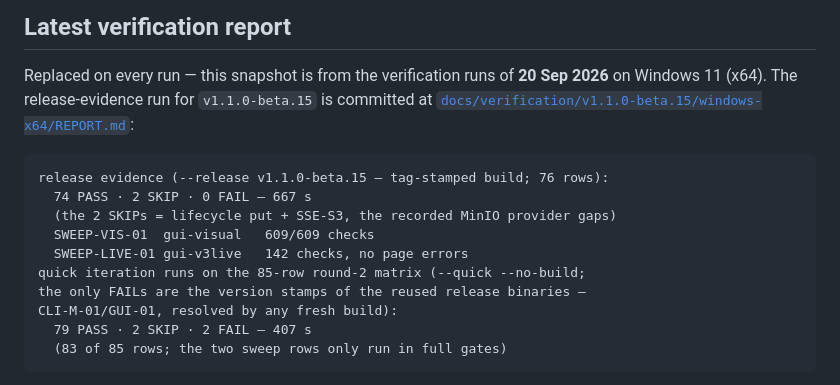
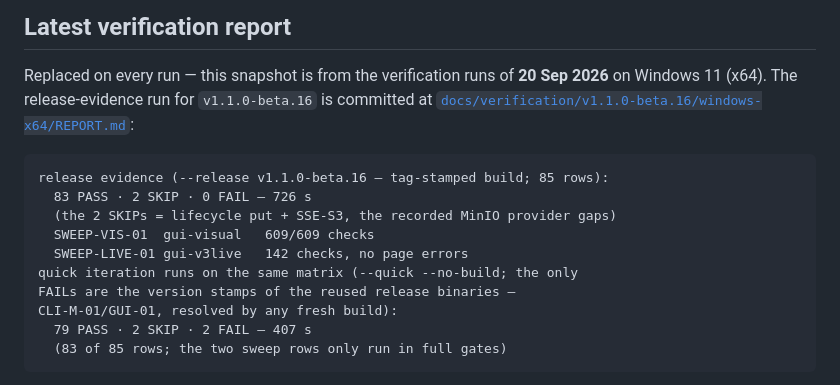
Before and after one commit to MikkoP88/s3-bucket-browser, a Markdown page: docs/VERIFICATION.md, the part around the change. GitHub-like rendering.

Commit message:
Verification docs: snapshot cites the v1.1.0-beta.16 release evidence

````diff
--- a/docs/VERIFICATION.md
+++ b/docs/VERIFICATION.md
@@ -242,17 +242,17 @@ release".
 
 Replaced on every run — this snapshot is from the verification runs of
 **20 Sep 2026** on Windows 11 (x64). The release-evidence run for
-`v1.1.0-beta.15` is committed at
-[`docs/verification/v1.1.0-beta.15/windows-x64/REPORT.md`](verification/v1.1.0-beta.15/windows-x64/REPORT.md):
+`v1.1.0-beta.16` is committed at
+[`docs/verification/v1.1.0-beta.16/windows-x64/REPORT.md`](verification/v1.1.0-beta.16/windows-x64/REPORT.md):
 
 ```
-release evidence (--release v1.1.0-beta.15 — tag-stamped build; 76 rows):
-  74 PASS · 2 SKIP · 0 FAIL — 667 s
+release evidence (--release v1.1.0-beta.16 — tag-stamped build; 85 rows):
+  83 PASS · 2 SKIP · 0 FAIL — 726 s
   (the 2 SKIPs = lifecycle put + SSE-S3, the recorded MinIO provider gaps)
   SWEEP-VIS-01  gui-visual   609/609 checks
   SWEEP-LIVE-01 gui-v3live   142 checks, no page errors
-quick iteration runs on the 85-row round-2 matrix (--quick --no-build;
-the only FAILs are the version stamps of the reused release binaries —
+quick iteration runs on the same matrix (--quick --no-build; the only
+FAILs are the version stamps of the reused release binaries —
 CLI-M-01/GUI-01, resolved by any fresh build):
   79 PASS · 2 SKIP · 2 FAIL — 407 s
   (83 of 85 rows; the two sweep rows only run in full gates)
````
